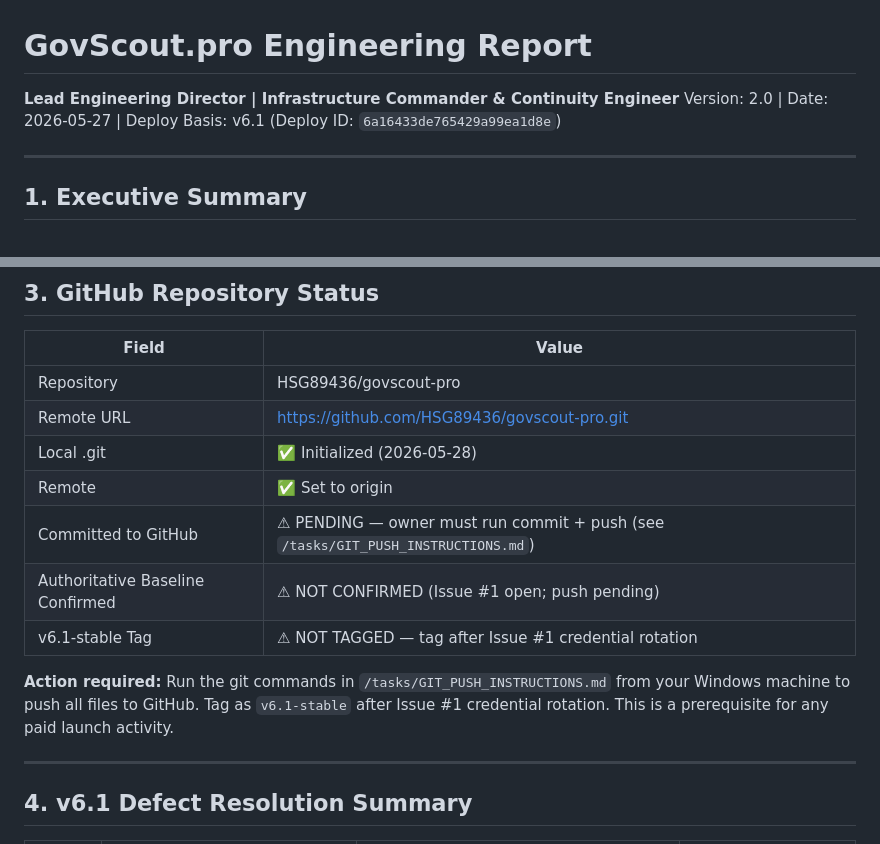
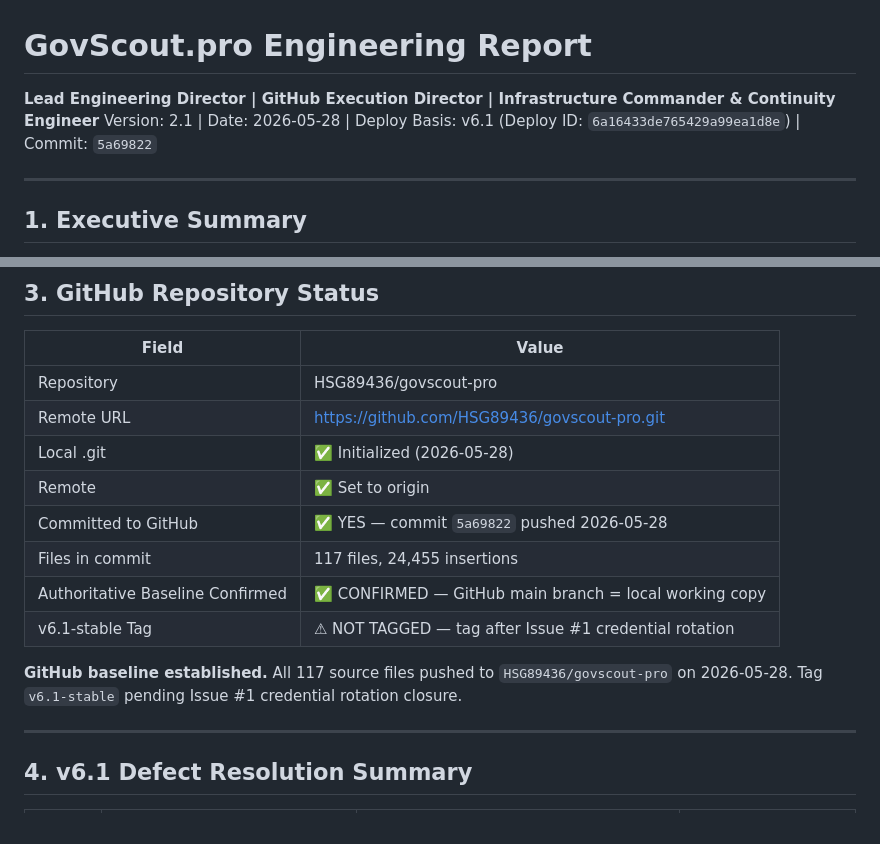
Before and after one commit to HSG89436/govscout-pro, a Markdown page: reports/engineering_report.md, 2 parts joined by grey strips. Rendered like a GitHub page.

```diff
--- a/reports/engineering_report.md
+++ b/reports/engineering_report.md
@@ -1,6 +1,6 @@
 # GovScout.pro Engineering Report
-**Lead Engineering Director | Infrastructure Commander & Continuity Engineer**
-Version: 2.0 | Date: 2026-05-27 | Deploy Basis: v6.1 (Deploy ID: `6a16433de765429a99ea1d8e`)
+**Lead Engineering Director | GitHub Execution Director | Infrastructure Commander & Continuity Engineer**
+Version: 2.1 | Date: 2026-05-28 | Deploy Basis: v6.1 (Deploy ID: `6a16433de765429a99ea1d8e`) | Commit: `5a69822`
 
 ---
 
@@ -35,11 +35,12 @@ This report covers: current deployment state, v6.1 defect resolution, new archit
 | Remote URL | https://github.com/HSG89436/govscout-pro.git |
 | Local .git | ✅ Initialized (2026-05-28) |
 | Remote | ✅ Set to origin |
-| Committed to GitHub | ⚠ PENDING — owner must run commit + push (see `/tasks/GIT_PUSH_INSTRUCTIONS.md`) |
-| Authoritative Baseline Confirmed | ⚠ NOT CONFIRMED (Issue #1 open; push pending) |
+| Committed to GitHub | ✅ YES — commit `5a69822` pushed 2026-05-28 |
+| Files in commit | 117 files, 24,455 insertions |
+| Authoritative Baseline Confirmed | ✅ CONFIRMED — GitHub main branch = local working copy |
 | v6.1-stable Tag | ⚠ NOT TAGGED — tag after Issue #1 credential rotation |
 
-**Action required:** Run the git commands in `/tasks/GIT_PUSH_INSTRUCTIONS.md` from your Windows machine to push all files to GitHub. Tag as `v6.1-stable` after Issue #1 credential rotation. This is a prerequisite for any paid launch activity.
+**GitHub baseline established.** All 117 source files pushed to `HSG89436/govscout-pro` on 2026-05-28. Tag `v6.1-stable` pending Issue #1 credential rotation closure.
 
 ---
 
```
Also changed, not shown: AGENTS.md (added, +89 -0 lines).
